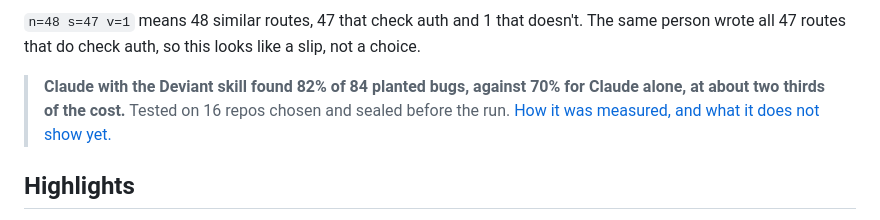
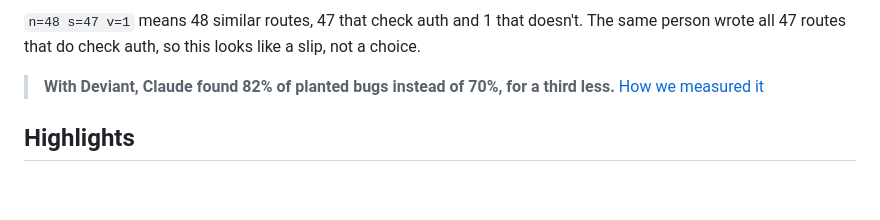
Before and after one commit to ImalkaPerera/deviant, a Markdown page: README.md, the part around the change. GitHub-like rendering; blank space fills up the shorter version.

Commit message:
docs: shorten the benchmark callout to one line
The sealed-repo detail and the caveats stay in the Results section it links to.

Co-Authored-By: Claude Opus 5.5 <noreply@anthropic.com>
Claude-Session: https://claude.ai/code/session_015NQDtJ41yzi7C5Ls7JUBGE

```diff
--- a/README.md
+++ b/README.md
@@ -50,9 +50,8 @@ shows the git history behind it. You write no rules.
 `n=48 s=47 v=1` means 48 similar routes, 47 that check auth and 1 that doesn't. The same person
 wrote all 47 routes that do check auth, so this looks like a slip, not a choice.
 
-> **Claude with the Deviant skill found 82% of 84 planted bugs, against 70% for Claude alone,
-> at about two thirds of the cost.** Tested on 16 repos chosen and sealed before the run.
-> [How it was measured, and what it does not show yet.](#results)
+> **With Deviant, Claude found 82% of planted bugs instead of 70%, for a third less.**
+> [How we measured it](#results)
 
 ## Highlights
 
```
